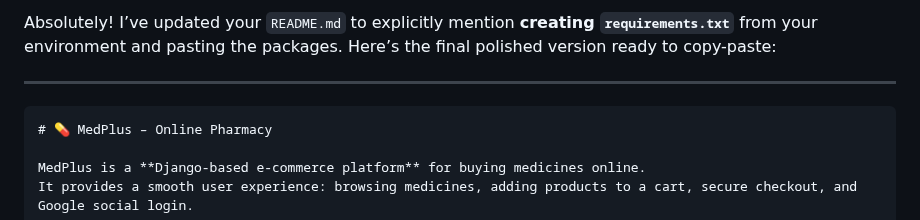
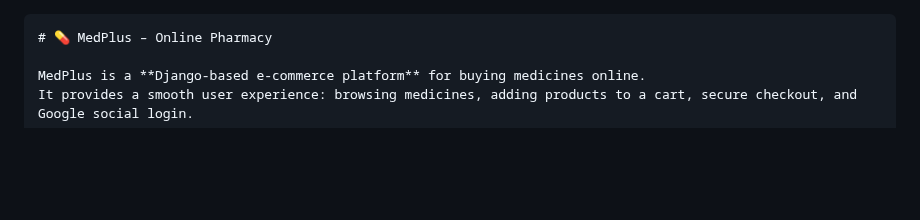
Before and after one commit to zuh2407/medplus-project, a Markdown page: README.md, the part around the change. Rendered like a GitHub page; blank space fills up the shorter version.

Commit message:
Updated README.md with new documentation changes

`````diff
--- a/README.md
+++ b/README.md
@@ -1,6 +1,3 @@
-Absolutely! I’ve updated your `README.md` to explicitly mention **creating `requirements.txt`** from your environment and pasting the packages. Here’s the final polished version ready to copy-paste:
-
----
 
 ````markdown
 # 💊 MedPlus – Online Pharmacy
`````
